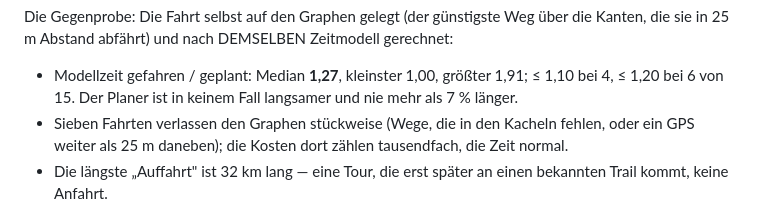
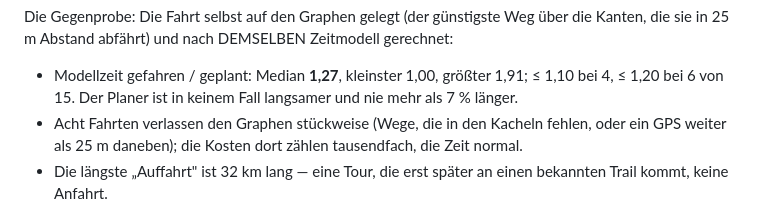
Before and after one commit to MacBuchi/TrailBuddy, a Markdown page: docs/routing-messung.md, the part around the change. GitHub-like rendering.

Commit message:
docs(routing): eight rides leave the graph, not seven
Co-Authored-By: Claude Opus 5.5 <noreply@anthropic.com>
Claude-Session: https://claude.ai/code/session_01CUrSUyWXf3k6kFiqKes4hW

```diff
--- a/docs/routing-messung.md
+++ b/docs/routing-messung.md
@@ -355,7 +355,7 @@ Zeitmodell gerechnet:
 - Modellzeit gefahren / geplant: Median **1,27**, kleinster 1,00,
   größter 1,91; ≤ 1,10 bei 4, ≤ 1,20 bei 6 von 15. Der Planer ist in
   keinem Fall langsamer und nie mehr als 7 % länger.
-- Sieben Fahrten verlassen den Graphen stückweise (Wege, die in den
+- Acht Fahrten verlassen den Graphen stückweise (Wege, die in den
   Kacheln fehlen, oder ein GPS weiter als 25 m daneben); die Kosten
   dort zählen tausendfach, die Zeit normal.
 - Die längste „Auffahrt" ist 32 km lang — eine Tour, die erst später
```
